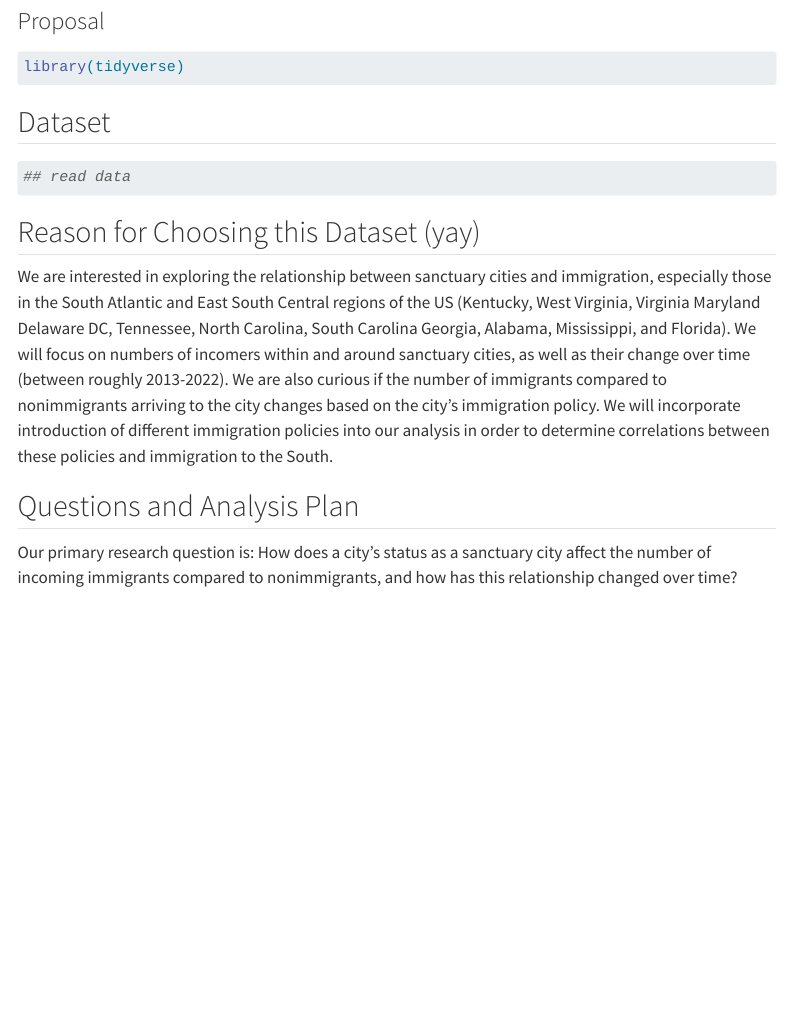
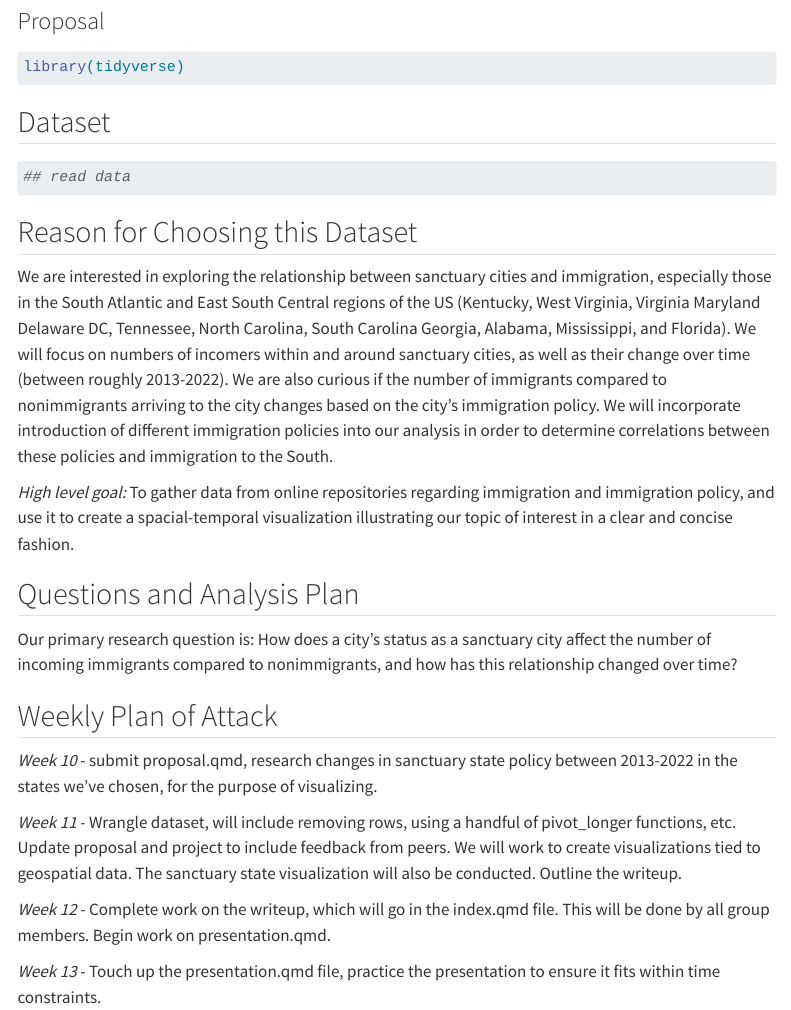
Before and after one commit to math241s24/project-02-t1w, a Quarto document (proposal.qmd): the page in a window 1100 px wide, from 80 px down. Rendered offline with R 4.5, knitr and Pandoc in place of Quarto, with nearby package versions; menus at the side of the page are left out.

Commit message:
Updated Plan of Attack
Updated the weekly plan of attack

````diff
--- a/proposal.qmd
+++ b/proposal.qmd
@@ -23,10 +23,22 @@ library(tidyverse)
 ## read data
 ```
 
-## Reason for Choosing this Dataset (yay)
+## Reason for Choosing this Dataset
 
 We are interested in exploring the relationship between sanctuary cities and immigration, especially those in the South Atlantic and East South Central regions of the US (Kentucky, West Virginia, Virginia Maryland Delaware DC, Tennessee, North Carolina, South Carolina Georgia, Alabama, Mississippi, and Florida). We will focus on numbers of incomers within and around sanctuary cities, as well as their change over time (between roughly 2013-2022). We are also curious if the number of immigrants compared to nonimmigrants arriving to the city changes based on the city's immigration policy. We will incorporate introduction of different immigration policies into our analysis in order to determine correlations between these policies and immigration to the South.
+
+*High level goal:* To gather data from online repositories regarding immigration and immigration policy, and use it to create a spacial-temporal visualization illustrating our topic of interest in a clear and concise fashion.
 
 ## Questions and Analysis Plan
 
 Our primary research question is: How does a city's status as a sanctuary city affect the number of incoming immigrants compared to nonimmigrants, and how has this relationship changed over time?
+
+## Weekly Plan of Attack
+
+*Week 10* - submit proposal.qmd, research changes in sanctuary state policy between 2013-2022 in the states we've chosen, for the purpose of visualizing.
+
+*Week 11* - Wrangle dataset, will include removing rows, using a handful of pivot_longer functions, etc. Update proposal and project to include feedback from peers. We will work to create visualizations tied to geospatial data. The sanctuary state visualization will also be conducted. Outline the writeup.
+
+*Week 12* - Complete work on the writeup, which will go in the index.qmd file. This will be done by all group members. Begin work on presentation.qmd.
+
+*Week 13* - Touch up the presentation.qmd file, practice the presentation to ensure it fits within time constraints.
````
Also changed, not shown: index.qmd (+4 -0 lines).
